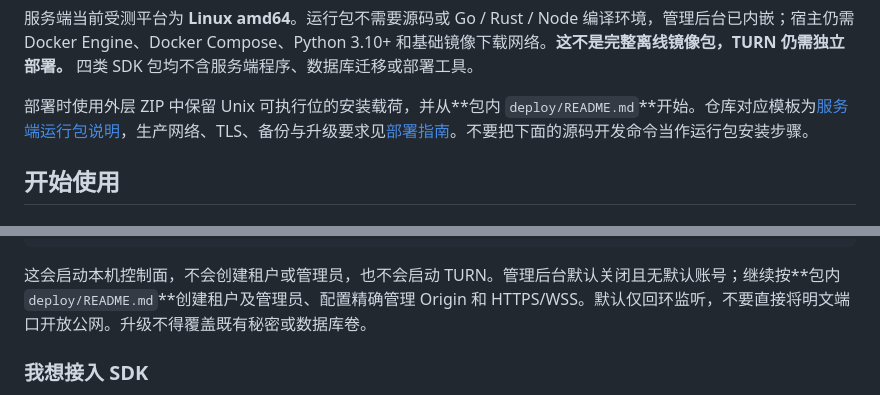
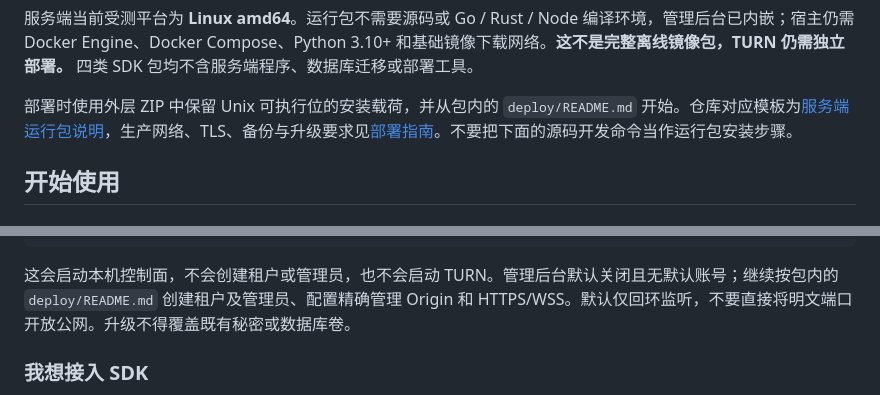
Before and after one commit to barry-ran/peerloom, a Markdown page: README.md, 2 parts joined by grey strips. GitHub-like rendering.

Commit message:
docs: 修正首页两处 GitHub Markdown 显示

````diff
--- a/README.md
+++ b/README.md
@@ -94,7 +94,7 @@ flowchart TB
 
 服务端当前受测平台为 **Linux amd64**。运行包不需要源码或 Go / Rust / Node 编译环境，管理后台已内嵌；宿主仍需 Docker Engine、Docker Compose、Python 3.10+ 和基础镜像下载网络。**这不是完整离线镜像包，TURN 仍需独立部署。** 四类 SDK 包均不含服务端程序、数据库迁移或部署工具。
 
-部署时使用外层 ZIP 中保留 Unix 可执行位的安装载荷，并从**包内 `deploy/README.md`**开始。仓库对应模板为[服务端运行包说明](deploy/server/README.md)，生产网络、TLS、备份与升级要求见[部署指南](docs/部署指南.md)。不要把下面的源码开发命令当作运行包安装步骤。
+部署时使用外层 ZIP 中保留 Unix 可执行位的安装载荷，并从包内的 `deploy/README.md` 开始。仓库对应模板为[服务端运行包说明](deploy/server/README.md)，生产网络、TLS、备份与升级要求见[部署指南](docs/部署指南.md)。不要把下面的源码开发命令当作运行包安装步骤。
 
 ## 开始使用
 
@@ -113,7 +113,7 @@ docker compose -f deploy/compose.yaml up -d --wait device-server gateway
 curl --fail http://127.0.0.1:18080/readyz
 ```
 
-这会启动本机控制面，不会创建租户或管理员，也不会启动 TURN。管理后台默认关闭且无默认账号；继续按**包内 `deploy/README.md`**创建租户及管理员、配置精确管理 Origin 和 HTTPS/WSS。默认仅回环监听，不要直接将明文端口开放公网。升级不得覆盖既有秘密或数据库卷。
+这会启动本机控制面，不会创建租户或管理员，也不会启动 TURN。管理后台默认关闭且无默认账号；继续按包内的 `deploy/README.md` 创建租户及管理员、配置精确管理 Origin 和 HTTPS/WSS。默认仅回环监听，不要直接将明文端口开放公网。升级不得覆盖既有秘密或数据库卷。
 
 ### 我想接入 SDK
 
````
